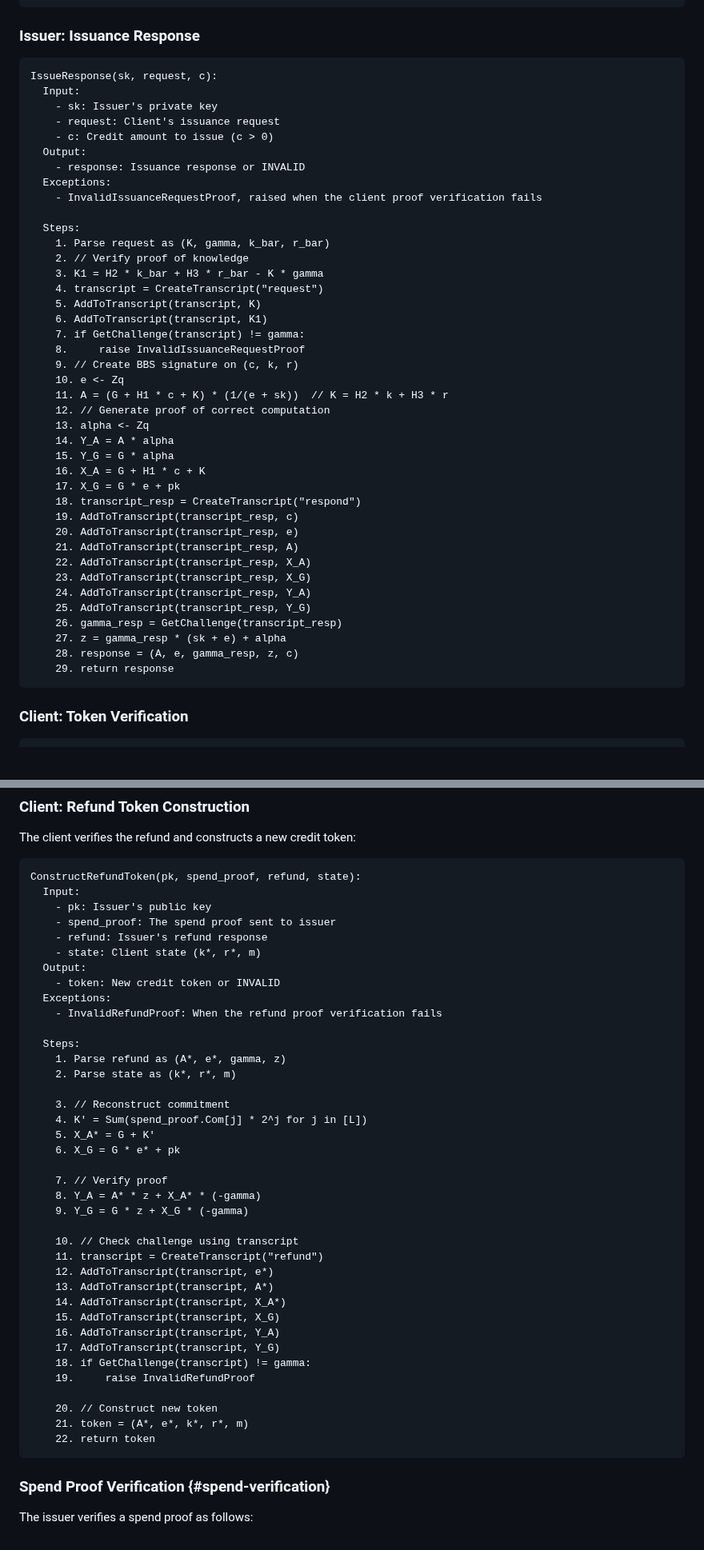
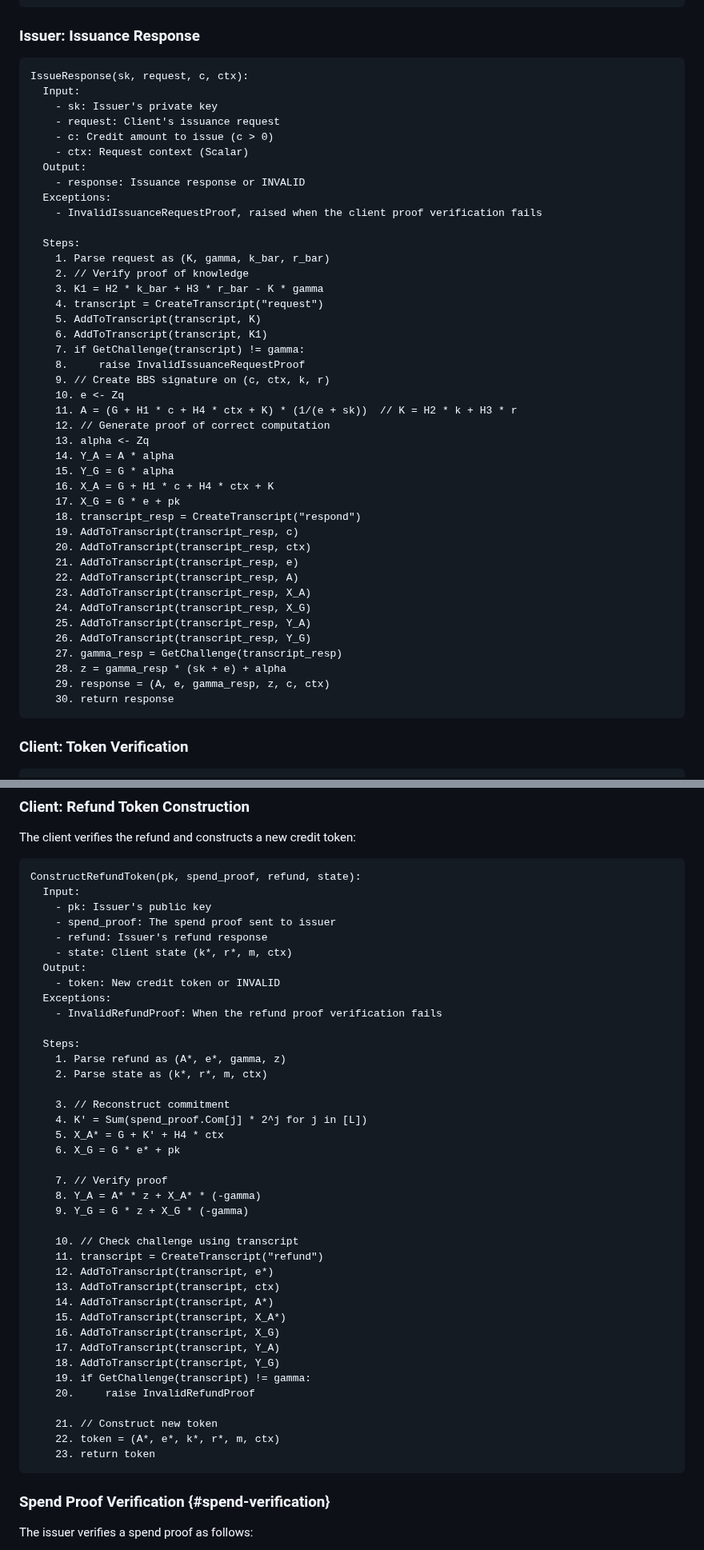
Before and after one commit to SamuelSchlesinger/draft-act, a Markdown page: draft-schlesinger-cfrg-act.md, 2 parts joined by grey strips. Shown at 80% size. GitHub-like rendering; blank space fills up the shorter version.

```diff
--- a/draft-schlesinger-cfrg-act.md
+++ b/draft-schlesinger-cfrg-act.md
@@ -380,11 +381,12 @@ IssueRequest():
 ### Issuer: Issuance Response
 
 ~~~
-IssueResponse(sk, request, c):
+IssueResponse(sk, request, c, ctx):
   Input:
     - sk: Issuer's private key
     - request: Client's issuance request
     - c: Credit amount to issue (c > 0)
+    - ctx: Request context (Scalar)
   Output:
     - response: Issuance response or INVALID
   Exceptions:
@@ -399,27 +401,28 @@ IssueResponse(sk, request, c):
     6. AddToTranscript(transcript, K1)
     7. if GetChallenge(transcript) != gamma:
     8.     raise InvalidIssuanceRequestProof
-    9. // Create BBS signature on (c, k, r)
+    9. // Create BBS signature on (c, ctx, k, r)
     10. e <- Zq
-    11. A = (G + H1 * c + K) * (1/(e + sk))  // K = H2 * k + H3 * r
+    11. A = (G + H1 * c + H4 * ctx + K) * (1/(e + sk))  // K = H2 * k + H3 * r
     12. // Generate proof of correct computation
     13. alpha <- Zq
     14. Y_A = A * alpha
     15. Y_G = G * alpha
-    16. X_A = G + H1 * c + K
+    16. X_A = G + H1 * c + H4 * ctx + K
     17. X_G = G * e + pk
     18. transcript_resp = CreateTranscript("respond")
     19. AddToTranscript(transcript_resp, c)
-    20. AddToTranscript(transcript_resp, e)
-    21. AddToTranscript(transcript_resp, A)
-    22. AddToTranscript(transcript_resp, X_A)
-    23. AddToTranscript(transcript_resp, X_G)
-    24. AddToTranscript(transcript_resp, Y_A)
-    25. AddToTranscript(transcript_resp, Y_G)
-    26. gamma_resp = GetChallenge(transcript_resp)
-    27. z = gamma_resp * (sk + e) + alpha
-    28. response = (A, e, gamma_resp, z, c)
-    29. return response
+    20. AddToTranscript(transcript_resp, ctx)
+    21. AddToTranscript(transcript_resp, e)
+    22. AddToTranscript(transcript_resp, A)
+    23. AddToTranscript(transcript_resp, X_A)
+    24. AddToTranscript(transcript_resp, X_G)
+    25. AddToTranscript(transcript_resp, Y_A)
+    26. AddToTranscript(transcript_resp, Y_G)
+    27. gamma_resp = GetChallenge(transcript_resp)
+    28. z = gamma_resp * (sk + e) + alpha
+    29. response = (A, e, gamma_resp, z, c, ctx)
+    30. return response
 ~~~
 
 ### Client: Token Verification
@@ -695,7 +708,7 @@ ConstructRefundToken(pk, spend_proof, refund, state):
     - pk: Issuer's public key
     - spend_proof: The spend proof sent to issuer
     - refund: Issuer's refund response
-    - state: Client state (k*, r*, m)
+    - state: Client state (k*, r*, m, ctx)
   Output:
     - token: New credit token or INVALID
   Exceptions:
@@ -703,11 +716,11 @@ ConstructRefundToken(pk, spend_proof, refund, state):
 
   Steps:
     1. Parse refund as (A*, e*, gamma, z)
-    2. Parse state as (k*, r*, m)
+    2. Parse state as (k*, r*, m, ctx)
 
     3. // Reconstruct commitment
     4. K' = Sum(spend_proof.Com[j] * 2^j for j in [L])
-    5. X_A* = G + K'
+    5. X_A* = G + K' + H4 * ctx
     6. X_G = G * e* + pk
 
     7. // Verify proof
@@ -717,17 +730,18 @@ ConstructRefundToken(pk, spend_proof, refund, state):
     10. // Check challenge using transcript
     11. transcript = CreateTranscript("refund")
     12. AddToTranscript(transcript, e*)
-    13. AddToTranscript(transcript, A*)
-    14. AddToTranscript(transcript, X_A*)
-    15. AddToTranscript(transcript, X_G)
-    16. AddToTranscript(transcript, Y_A)
-    17. AddToTranscript(transcript, Y_G)
-    18. if GetChallenge(transcript) != gamma:
-    19.     raise InvalidRefundProof
-
-    20. // Construct new token
-    21. token = (A*, e*, k*, r*, m)
-    22. return token
+    13. AddToTranscript(transcript, ctx)
+    14. AddToTranscript(transcript, A*)
+    15. AddToTranscript(transcript, X_A*)
+    16. AddToTranscript(transcript, X_G)
+    17. AddToTranscript(transcript, Y_A)
+    18. AddToTranscript(transcript, Y_G)
+    19. if GetChallenge(transcript) != gamma:
+    20.     raise InvalidRefundProof
+
+    21. // Construct new token
+    22. token = (A*, e*, k*, r*, m, ctx)
+    23. return token
 ~~~
 
 ### Spend Proof Verification {#spend-verification}
```
Also changed, not shown: other parts of draft-schlesinger-cfrg-act.md (+64 -41 lines), draft-schlesinger-privacypass-act.md (+11 -18 lines).
